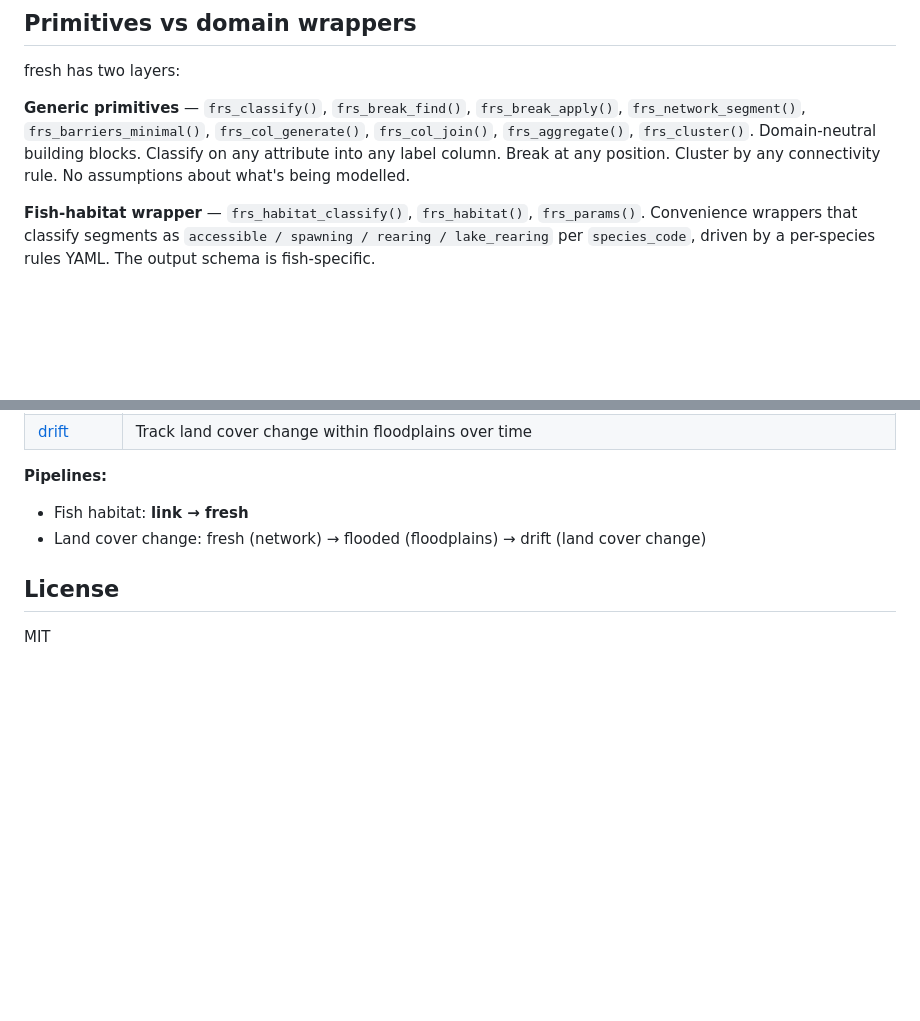
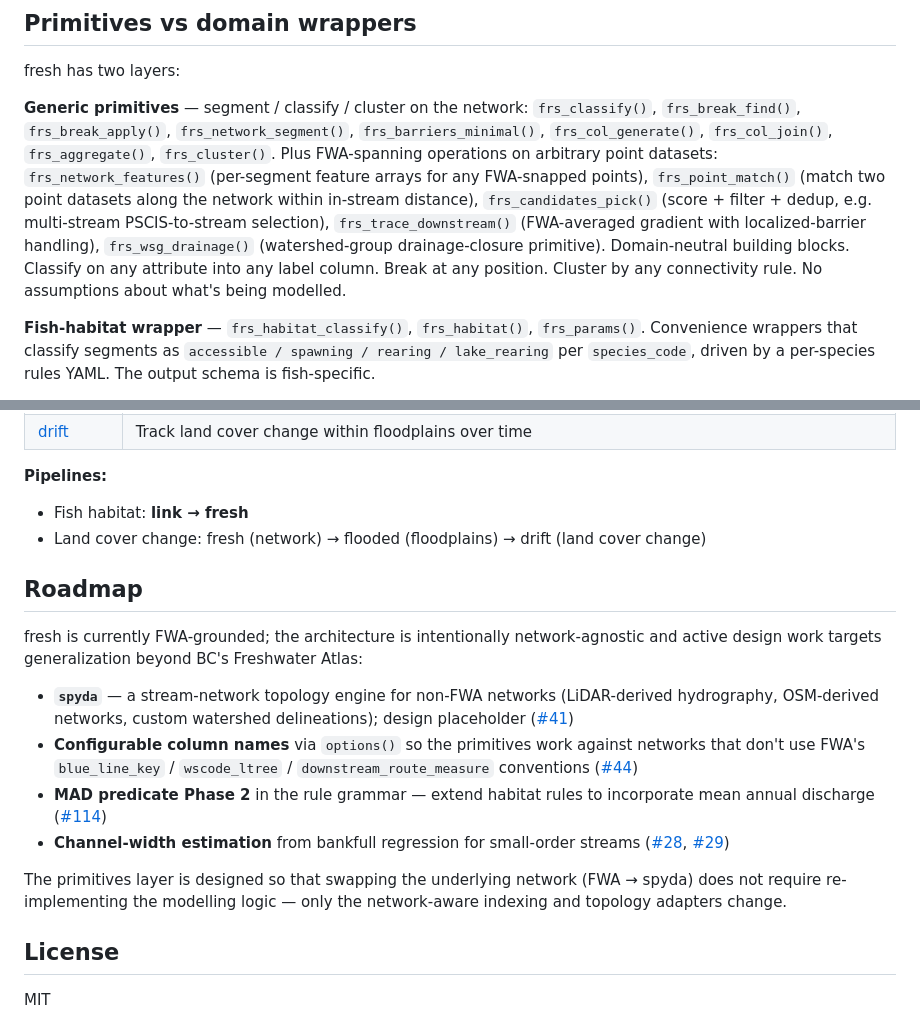
Before and after one commit to NewGraphEnvironment/fresh, a Markdown page: README.md, 2 parts joined by grey strips. Rendered like a GitHub page; blank space fills up the shorter version.

Commit message:
README: surface point-dataset primitives + network-agnostic roadmap
Two targeted additions to align the README with the actual abstract intent
of the package:

- Extend the Generic Primitives list with the FWA-spanning operations on
  arbitrary point datasets that landed this fiscal year: frs_network_features,
  frs_point_match, frs_candidates_pick, frs_trace_downstream, frs_wsg_drainage.
  These are domain-neutral building blocks like the rest of the primitives
  but operate on points-on-network rather than the network itself.

- Add a Roadmap section that surfaces the network-agnostic design goal
  explicitly (spyda topology engine for non-FWA networks; configurable
  column names via options() for non-FWA networks). The package opens with
  "any stream network" but the path to that — and the in-flight design work
  for it — was not surfaced. Now it is.

The Primitives-vs-Domain-Wrappers framing the README already had is the
abstract-intent-first architecture; this adds the bits of the picture
the existing text didn't capture yet.

```diff
--- a/README.md
+++ b/README.md
@@ -78,7 +78,7 @@ See the [pkgdown site](https://newgraphenvironment.github.io/fresh/) for vignett
 
 fresh has two layers:
 
-**Generic primitives** — `frs_classify()`, `frs_break_find()`, `frs_break_apply()`, `frs_network_segment()`, `frs_barriers_minimal()`, `frs_col_generate()`, `frs_col_join()`, `frs_aggregate()`, `frs_cluster()`. Domain-neutral building blocks. Classify on any attribute into any label column. Break at any position. Cluster by any connectivity rule. No assumptions about what's being modelled.
+**Generic primitives** — segment / classify / cluster on the network: `frs_classify()`, `frs_break_find()`, `frs_break_apply()`, `frs_network_segment()`, `frs_barriers_minimal()`, `frs_col_generate()`, `frs_col_join()`, `frs_aggregate()`, `frs_cluster()`. Plus FWA-spanning operations on arbitrary point datasets: `frs_network_features()` (per-segment feature arrays for any FWA-snapped points), `frs_point_match()` (match two point datasets along the network within in-stream distance), `frs_candidates_pick()` (score + filter + dedup, e.g. multi-stream PSCIS-to-stream selection), `frs_trace_downstream()` (FWA-averaged gradient with localized-barrier handling), `frs_wsg_drainage()` (watershed-group drainage-closure primitive). Domain-neutral building blocks. Classify on any attribute into any label column. Break at any position. Cluster by any connectivity rule. No assumptions about what's being modelled.
 
 **Fish-habitat wrapper** — `frs_habitat_classify()`, `frs_habitat()`, `frs_params()`. Convenience wrappers that classify segments as `accessible / spawning / rearing / lake_rearing` per `species_code`, driven by a per-species rules YAML. The output schema is fish-specific.
 
@@ -109,6 +109,17 @@ Fresh still runs standalone on any break sources you construct yourself — link
 - Fish habitat: **link &rarr; fresh**
 - Land cover change: fresh (network) &rarr; flooded (floodplains) &rarr; drift (land cover change)
 
+## Roadmap
+
+fresh is currently FWA-grounded; the architecture is intentionally network-agnostic and active design work targets generalization beyond BC's Freshwater Atlas:
+
+- **`spyda`** — a stream-network topology engine for non-FWA networks (LiDAR-derived hydrography, OSM-derived networks, custom watershed delineations); design placeholder ([#41](https://github.com/NewGraphEnvironment/fresh/issues/41))
+- **Configurable column names** via `options()` so the primitives work against networks that don't use FWA's `blue_line_key` / `wscode_ltree` / `downstream_route_measure` conventions ([#44](https://github.com/NewGraphEnvironment/fresh/issues/44))
+- **MAD predicate Phase 2** in the rule grammar — extend habitat rules to incorporate mean annual discharge ([#114](https://github.com/NewGraphEnvironment/fresh/issues/114))
+- **Channel-width estimation** from bankfull regression for small-order streams ([#28](https://github.com/NewGraphEnvironment/fresh/issues/28), [#29](https://github.com/NewGraphEnvironment/fresh/issues/29))
+
+The primitives layer is designed so that swapping the underlying network (FWA → spyda) does not require re-implementing the modelling logic — only the network-aware indexing and topology adapters change.
+
 ## License
 
 MIT
```
